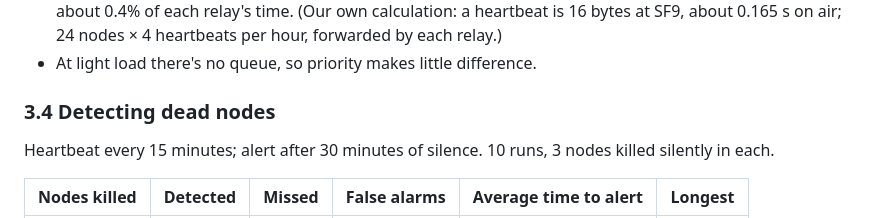
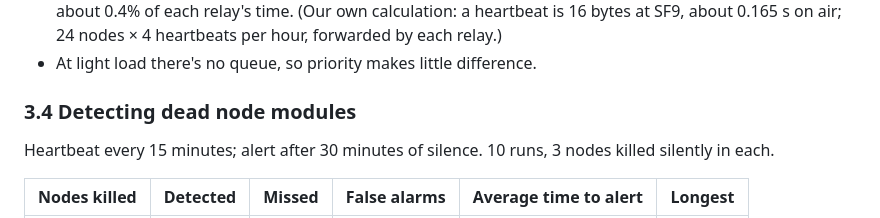
Before and after one commit to manit-bhasin/Shistech_Lvis, a Markdown page: README.md, the part around the change. GitHub-like rendering.

```diff
--- a/README.md
+++ b/README.md
@@ -188,7 +188,7 @@ N SOS messages from random nodes within one minute, no nodes destroyed. 5 random
 - Indian rules limit each relay to transmitting 2.5% of the time. Our forwarding has every relay repeat every message, so a mass event (like the 500-SOS test) would exceed that. Normal use, mostly heartbeats, uses about 0.4% of each relay's time. (Our own calculation: a heartbeat is 16 bytes at SF9, about 0.165 s on air; 24 nodes × 4 heartbeats per hour, forwarded by each relay.)
 - At light load there's no queue, so priority makes little difference.
 
-### 3.4 Detecting dead nodes
+### 3.4 Detecting dead node modules
 
 Heartbeat every 15 minutes; alert after 30 minutes of silence. 10 runs, 3 nodes killed silently in each.
 
```
